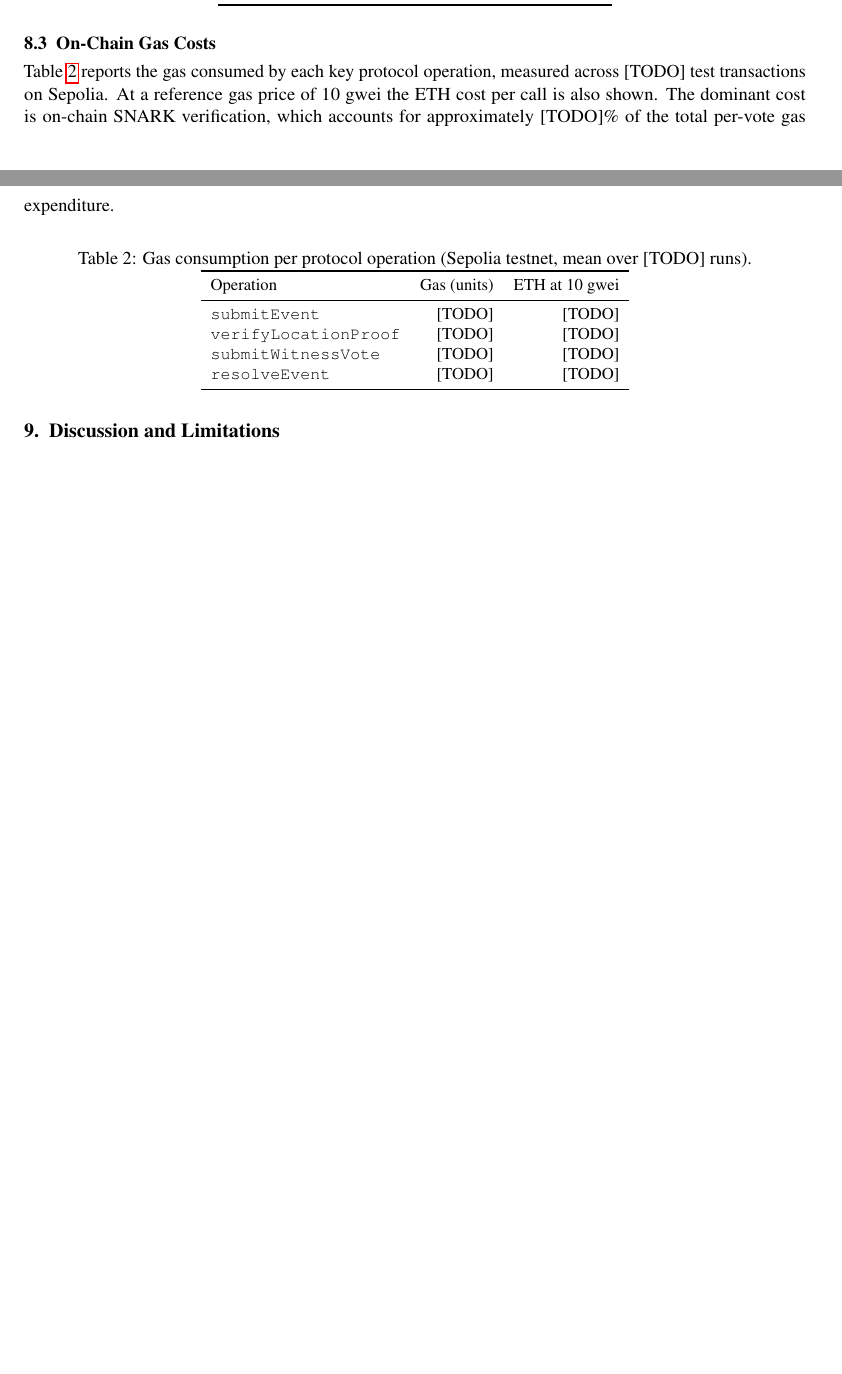
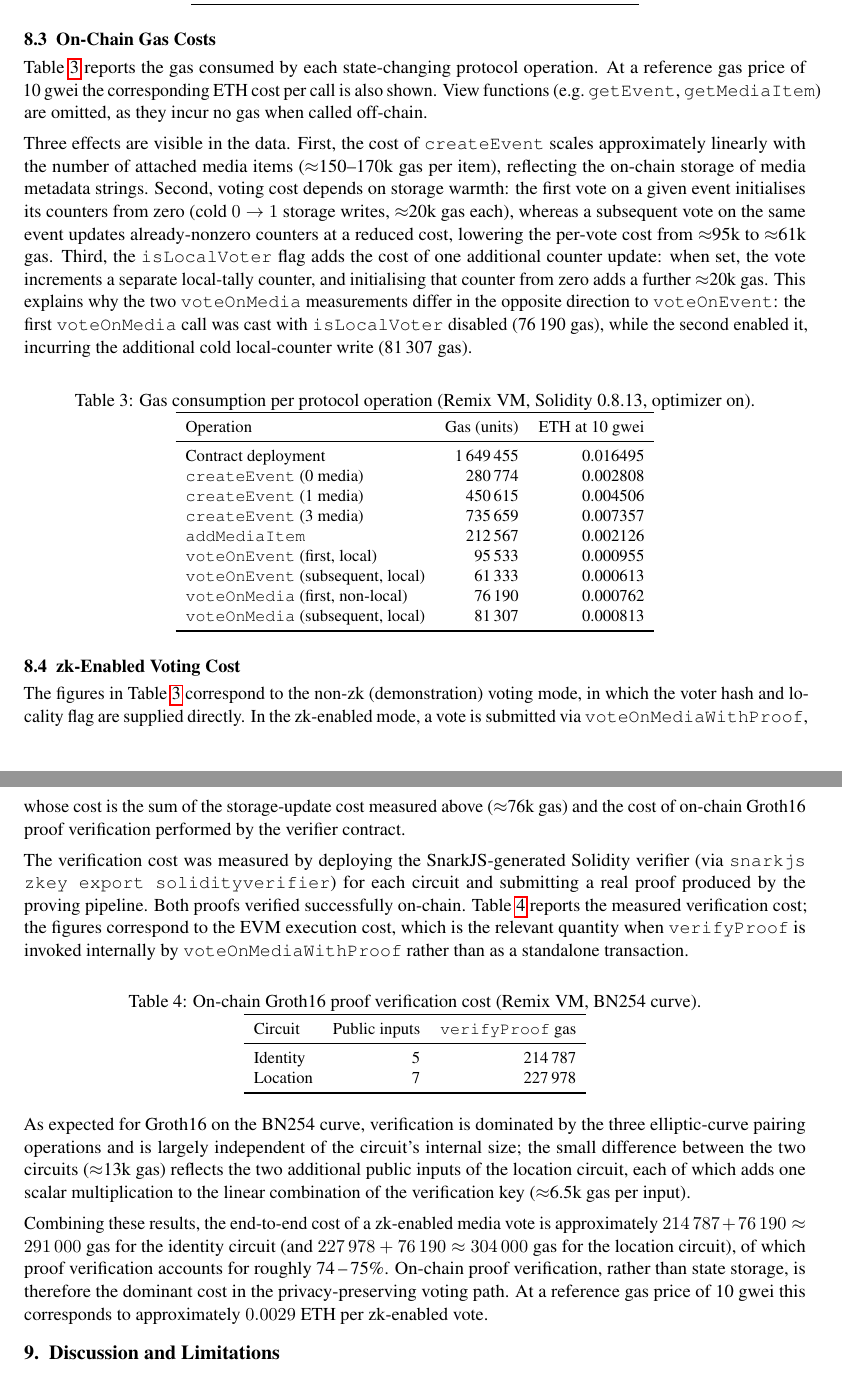
Before and after one commit to JakubIvacek/TP_InMediaVeritas, a LaTeX paper (main.tex): two parts of pages 6 and 7 of 8 before the commit and two parts of pages 7 and 8 of 9 after it, joined at a grey line, cut so that both start at the same text, the shorter picture padded with empty space. Compiled offline with pdfLaTeX.

Commit message:
done evaluaton

```diff
--- a/main.tex
+++ b/main.tex
@@ -373 +376,0 @@ Desktop  & [TODO] & [TODO] & [TODO] \\
-Android  & [TODO] & [TODO] & [TODO] \\
@@ -374,32 +411,100 @@ Android  & [TODO] & [TODO] & [TODO] \\
+Total setup                      & 8.424 & 7.934 \\
 \bottomrule
 \end{tabular}
 \end{table}
 
 \subsection{On-Chain Gas Costs}
 
-Table~\ref{tab:gas} reports the gas consumed by each key protocol operation,
-measured across [TODO]~test transactions on Sepolia.
-At a reference gas price of 10~gwei the ETH cost per call is also shown.
-The dominant cost is on-chain SNARK verification, which accounts for
-approximately [TODO]\% of the total per-vote gas expenditure.
+Table~\ref{tab:gas} reports the gas consumed by each state-changing protocol
+operation. At a reference gas price of 10~gwei the corresponding ETH cost per
+call is also shown. View functions (e.g.\ \texttt{getEvent},
+\texttt{getMediaItem}) are omitted, as they incur no gas when called off-chain.
+
+Three effects are visible in the data. First, the cost of \texttt{createEvent}
+scales approximately linearly with the number of attached media items
+($\approx$150--170k gas per item), reflecting the on-chain storage of media
+metadata strings. Second, voting cost depends on storage warmth: the first vote
+on a given event initialises its counters from zero (cold
+$0\rightarrow1$ storage writes, $\approx$20k gas each), whereas a subsequent
+vote on the same event updates already-nonzero counters at a reduced cost,
+lowering the per-vote cost from $\approx$95k to $\approx$61k gas. Third, the
+\texttt{isLocalVoter} flag adds the cost of one additional counter update: when
+set, the vote increments a separate local-tally counter, and initialising that
+counter from zero adds a further $\approx$20k gas. This explains why the two
+\texttt{voteOnMedia} measurements differ in the opposite direction to
+\texttt{voteOnEvent}: the first \texttt{voteOnMedia} call was cast with
+\texttt{isLocalVoter} disabled (76\,190~gas), while the second enabled it,
+incurring the additional cold local-counter write (81\,307~gas).
 
 \begin{table}[ht]
 \centering
 \small
-\caption{Gas consumption per protocol operation (Sepolia testnet, mean over [TODO]~runs).}%
+\caption{Gas consumption per protocol operation (Remix VM, Solidity 0.8.13, optimizer on).}%
 \label{tab:gas}
 \begin{tabular}{lrr}
 \toprule
 Operation & Gas (units) & ETH at 10~gwei \\
 \midrule
-\texttt{submitEvent}         & [TODO] & [TODO] \\
-\texttt{verifyLocationProof} & [TODO] & [TODO] \\
-\texttt{submitWitnessVote}   & [TODO] & [TODO] \\
-\texttt{resolveEvent}        & [TODO] & [TODO] \\
+Contract deployment                       & 1\,649\,455 & 0.016495 \\
+\texttt{createEvent} (0 media)            &   280\,774 & 0.002808 \\
+\texttt{createEvent} (1 media)            &   450\,615 & 0.004506 \\
+\texttt{createEvent} (3 media)            &   735\,659 & 0.007357 \\
+\texttt{addMediaItem}                     &   212\,567 & 0.002126 \\
+\texttt{voteOnEvent} (first, local)       &    95\,533 & 0.000955 \\
+\texttt{voteOnEvent} (subsequent, local)  &    61\,333 & 0.000613 \\
+\texttt{voteOnMedia} (first, non-local)   &    76\,190 & 0.000762 \\
+\texttt{voteOnMedia} (subsequent, local)  &    81\,307 & 0.000813 \\
 \bottomrule
 \end{tabular}
 \end{table}
 
+\subsection{zk-Enabled Voting Cost}
+
+The figures in Table~\ref{tab:gas} correspond to the non-zk (demonstration)
+voting mode, in which the voter hash and locality flag are supplied directly.
+In the zk-enabled mode, a vote is submitted via \texttt{voteOnMediaWithProof},
+whose cost is the sum of the storage-update cost measured above ($\approx$76k
+gas) and the cost of on-chain Groth16 proof verification performed by the
+verifier contract.
+
+The verification cost was measured by deploying the SnarkJS-generated Solidity
+verifier (via \texttt{snarkjs zkey export solidityverifier}) for each circuit
+and submitting a real proof produced by the proving pipeline. Both proofs
+verified successfully on-chain. Table~\ref{tab:zkverify} reports the measured
+verification cost; the figures correspond to the EVM execution cost, which is
+the relevant quantity when \texttt{verifyProof} is invoked internally by
+\texttt{voteOnMediaWithProof} rather than as a standalone transaction.
+
+\begin{table}[ht]
+\centering
+\small
+\caption{On-chain Groth16 proof verification cost (Remix VM, BN254 curve).}%
+\label{tab:zkverify}
+\begin{tabular}{lrr}
+\toprule
+Circuit & Public inputs & \texttt{verifyProof} gas \\
+\midrule
+Identity & 5 & 214\,787 \\
+Location & 7 & 227\,978 \\
+\bottomrule
+\end{tabular}
+\end{table}
+
+As expected for Groth16 on the BN254 curve, verification is dominated by the
+three elliptic-curve pairing operations and is largely independent of the
+circuit's internal size; the small difference between the two circuits
+($\approx$13k gas) reflects the two additional public inputs of the location
+circuit, each of which adds one scalar multiplication to the linear combination
+of the verification key ($\approx$6.5k gas per input).
+
+Combining these results, the end-to-end cost of a zk-enabled media vote is
+approximately $214\,787 + 76\,190 \approx 291\,000$~gas for the identity circuit
+(and $227\,978 + 76\,190 \approx 304\,000$~gas for the location circuit), of
+which proof verification accounts for roughly 74\,--\,75\%. On-chain proof
+verification, rather than state storage, is therefore the dominant cost in the
+privacy-preserving voting path. At a reference gas price of 10~gwei this
+corresponds to approximately $0.0029$~ETH per zk-enabled vote.
+% ----------------------------------------------------------------
 % ----------------------------------------------------------------
 \section{Discussion and Limitations}
 
```
Also changed, not shown: main.pdf, main.tex (72 more changed lines), 6 other files.
